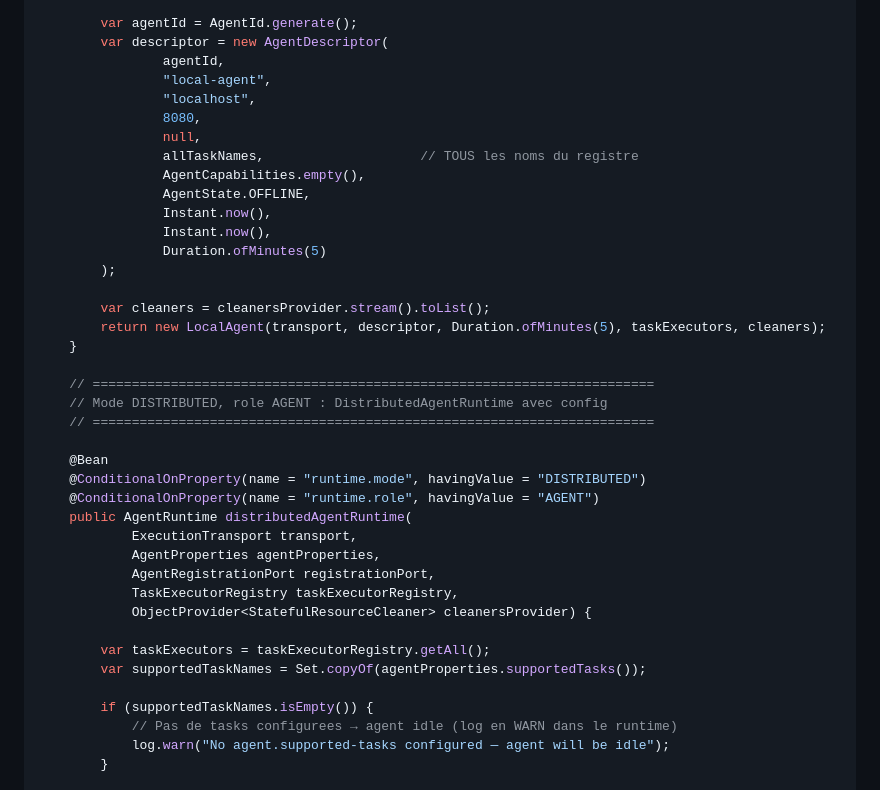
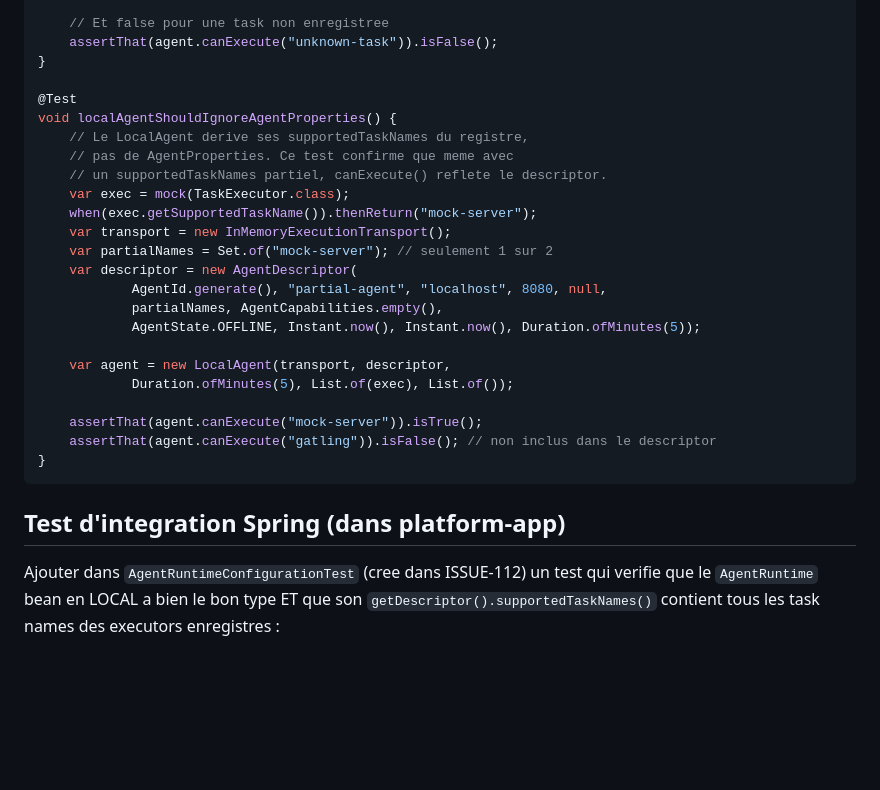
Before and after one commit to DIFRIN/performance-platform, a Markdown page: .claude/workspace/current-issue.md, the part around one of its changes. GitHub-like rendering; blank space fills up the shorter version.

Commit message:
chore: transition ISSUE-112 → DONE, start ISSUE-113
Co-Authored-By: Claude <noreply@anthropic.com>

````diff
--- a/.claude/workspace/current-issue.md
+++ b/.claude/workspace/current-issue.md
@@ -97,42 +66,31 @@ public class AgentRuntimeConfiguration {
 
-        var agentId = AgentId.generate();
-        var descriptor = new AgentDescriptor(
-                agentId,
-                "local-agent",
-                "localhost",
-                8080,
-                null,
-                allTaskNames,                    // TOUS les noms du registre
-                AgentCapabilities.empty(),
-                AgentState.OFFLINE,
-                Instant.now(),
-                Instant.now(),
-                Duration.ofMinutes(5)
-        );
+    // Et false pour une task non enregistree
+    assertThat(agent.canExecute("unknown-task")).isFalse();
+}
 
-        var cleaners = cleanersProvider.stream().toList();
-        return new LocalAgent(transport, descriptor, Duration.ofMinutes(5), taskExecutors, cleaners);
-    }
+@Test
+void localAgentShouldIgnoreAgentProperties() {
+    // Le LocalAgent derive ses supportedTaskNames du registre,
+    // pas de AgentProperties. Ce test confirme que meme avec
+    // un supportedTaskNames partiel, canExecute() reflete le descriptor.
+    var exec = mock(TaskExecutor.class);
+    when(exec.getSupportedTaskName()).thenReturn("mock-server");
+    var transport = new InMemoryExecutionTransport();
+    var partialNames = Set.of("mock-server"); // seulement 1 sur 2
+    var descriptor = new AgentDescriptor(
+            AgentId.generate(), "partial-agent", "localhost", 8080, null,
+            partialNames, AgentCapabilities.empty(),
+            AgentState.OFFLINE, Instant.now(), Instant.now(), Duration.ofMinutes(5));
 
-    // ========================================================================
-    // Mode DISTRIBUTED, role AGENT : DistributedAgentRuntime avec config
-    // ========================================================================
+    var agent = new LocalAgent(transport, descriptor,
+            Duration.ofMinutes(5), List.of(exec), List.of());
 
-    @Bean
-    @ConditionalOnProperty(name = "runtime.mode", havingValue = "DISTRIBUTED")
-    @ConditionalOnProperty(name = "runtime.role", havingValue = "AGENT")
-    public AgentRuntime distributedAgentRuntime(
-            ExecutionTransport transport,
-            AgentProperties agentProperties,
-            AgentRegistrationPort registrationPort,
-            TaskExecutorRegistry taskExecutorRegistry,
-            ObjectProvider<StatefulResourceCleaner> cleanersProvider) {
+    assertThat(agent.canExecute("mock-server")).isTrue();
+    assertThat(agent.canExecute("gatling")).isFalse(); // non inclus dans le descriptor
+}
+```
 
-        var taskExecutors = taskExecutorRegistry.getAll();
-        var supportedTaskNames = Set.copyOf(agentProperties.supportedTasks());
+## Test d'integration Spring (dans platform-app)
 
-        if (supportedTaskNames.isEmpty()) {
-            // Pas de tasks configurees → agent idle (log en WARN dans le runtime)
-            log.warn("No agent.supported-tasks configured — agent will be idle");
-        }
+Ajouter dans `AgentRuntimeConfigurationTest` (cree dans ISSUE-112) un test qui verifie que le `AgentRuntime` bean en LOCAL a bien le bon type ET que son `getDescriptor().supportedTaskNames()` contient tous les task names des executors enregistres :
 
````
Also changed, not shown: other parts of .claude/workspace/current-issue.md (+78 -186 lines), .claude/workspace/progress.md (+5 -2 lines), 1 other file.
